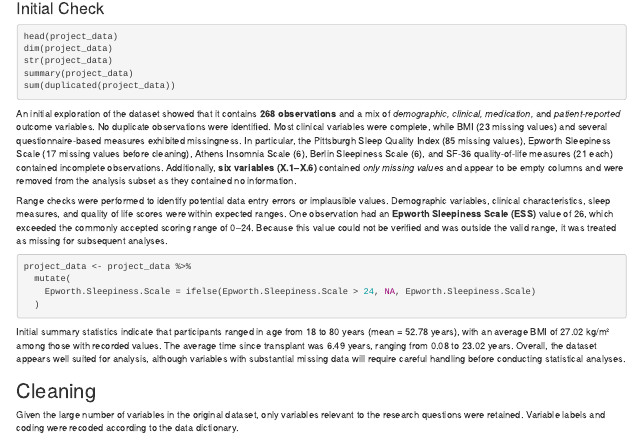
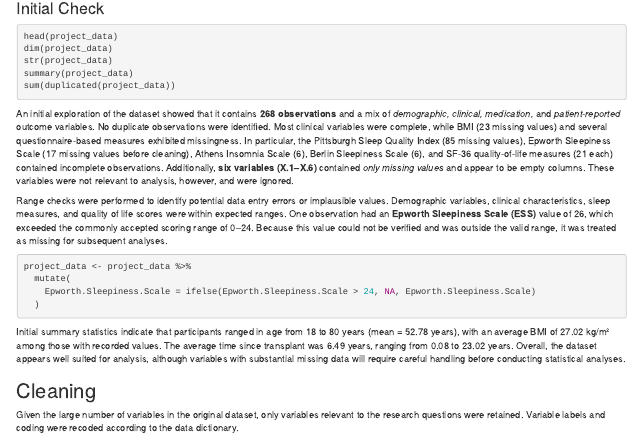
Before and after one commit to RanmaliA/data-sci-proj-one, an R Markdown document (group_project_1.1.Rmd): the page in a window 1100 px wide, from 300 px down. The pictures show the output file group_project_1.1.html that the author committed with the source, opened offline.

Commit message:
minor wording change

````diff
--- a/group_project_1.1.Rmd
+++ b/group_project_1.1.Rmd
@@ -30,7 +30,7 @@ summary(project_data)
 sum(duplicated(project_data))
 
 ```
-An initial exploration of the dataset showed that it contains **268 observations** and a mix of *demographic, clinical, medication,* and *patient-reported* outcome variables. No duplicate observations were identified. Most clinical variables were complete, while BMI (23 missing values) and several questionnaire-based measures exhibited missingness. In particular, the Pittsburgh Sleep Quality Index (85 missing values), Epworth Sleepiness Scale (17 missing values before cleaning), Athens Insomnia Scale (6), Berlin Sleepiness Scale (6), and SF-36 quality-of-life measures (21 each) contained incomplete observations. Additionally, **six variables (X.1–X.6)** contained *only missing values* and appear to be empty columns and were removed from the analysis subset as they contained no information.
+An initial exploration of the dataset showed that it contains **268 observations** and a mix of *demographic, clinical, medication,* and *patient-reported* outcome variables. No duplicate observations were identified. Most clinical variables were complete, while BMI (23 missing values) and several questionnaire-based measures exhibited missingness. In particular, the Pittsburgh Sleep Quality Index (85 missing values), Epworth Sleepiness Scale (17 missing values before cleaning), Athens Insomnia Scale (6), Berlin Sleepiness Scale (6), and SF-36 quality-of-life measures (21 each) contained incomplete observations. Additionally, **six variables (X.1–X.6)** contained *only missing values* and appear to be empty columns. These variables were not relevant to analysis, however, and were ignored.
 
 Range checks were performed to identify potential data entry errors or implausible values. Demographic variables, clinical characteristics, sleep measures, and quality of life scores were within expected ranges. One observation had an **Epworth Sleepiness Scale (ESS)** value of 26, which exceeded the commonly accepted scoring range of 0–24. Because this value could not be verified and was outside the valid range, it was treated as missing for subsequent analyses.
 ```{r ess-correction, results='hide'}
````
Also changed, not shown: group_project_1.1.html.
